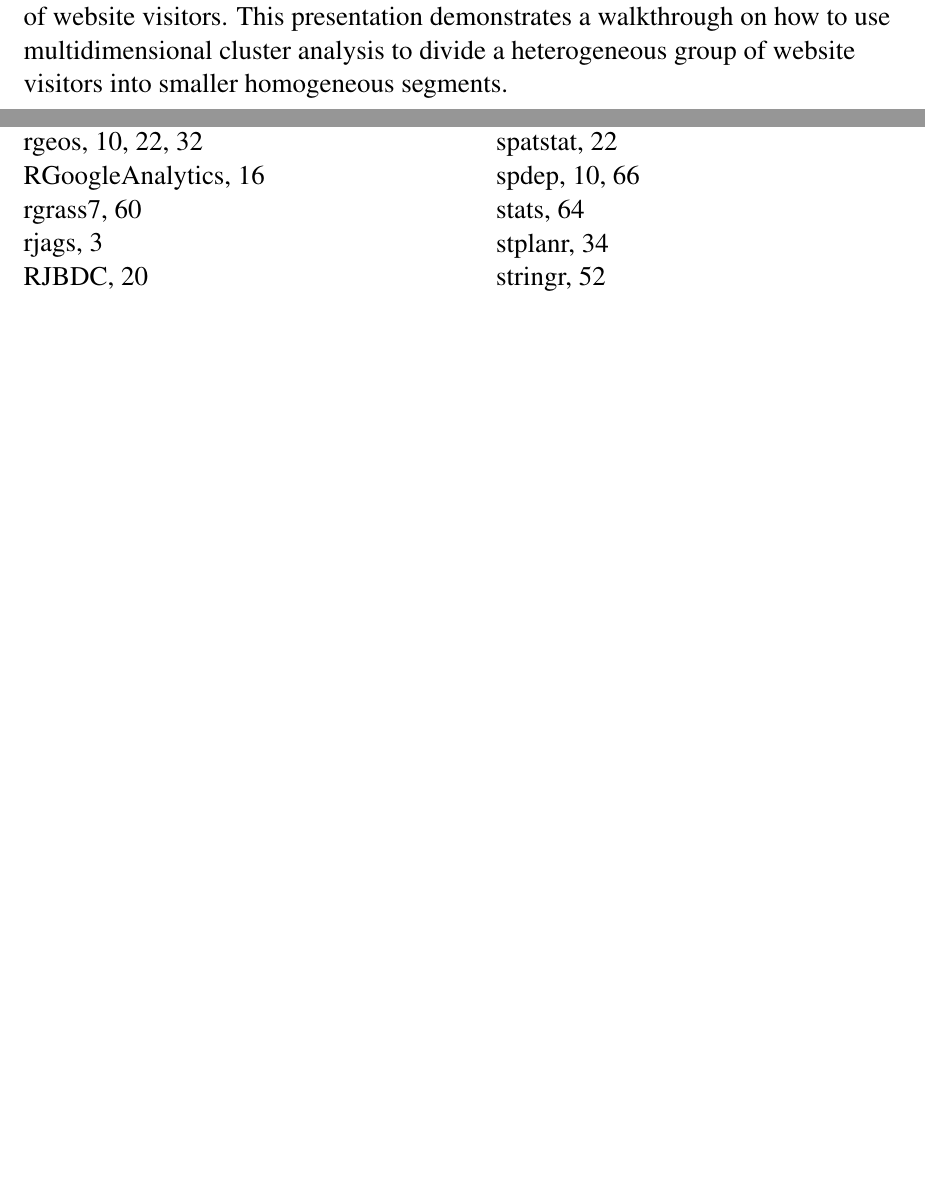
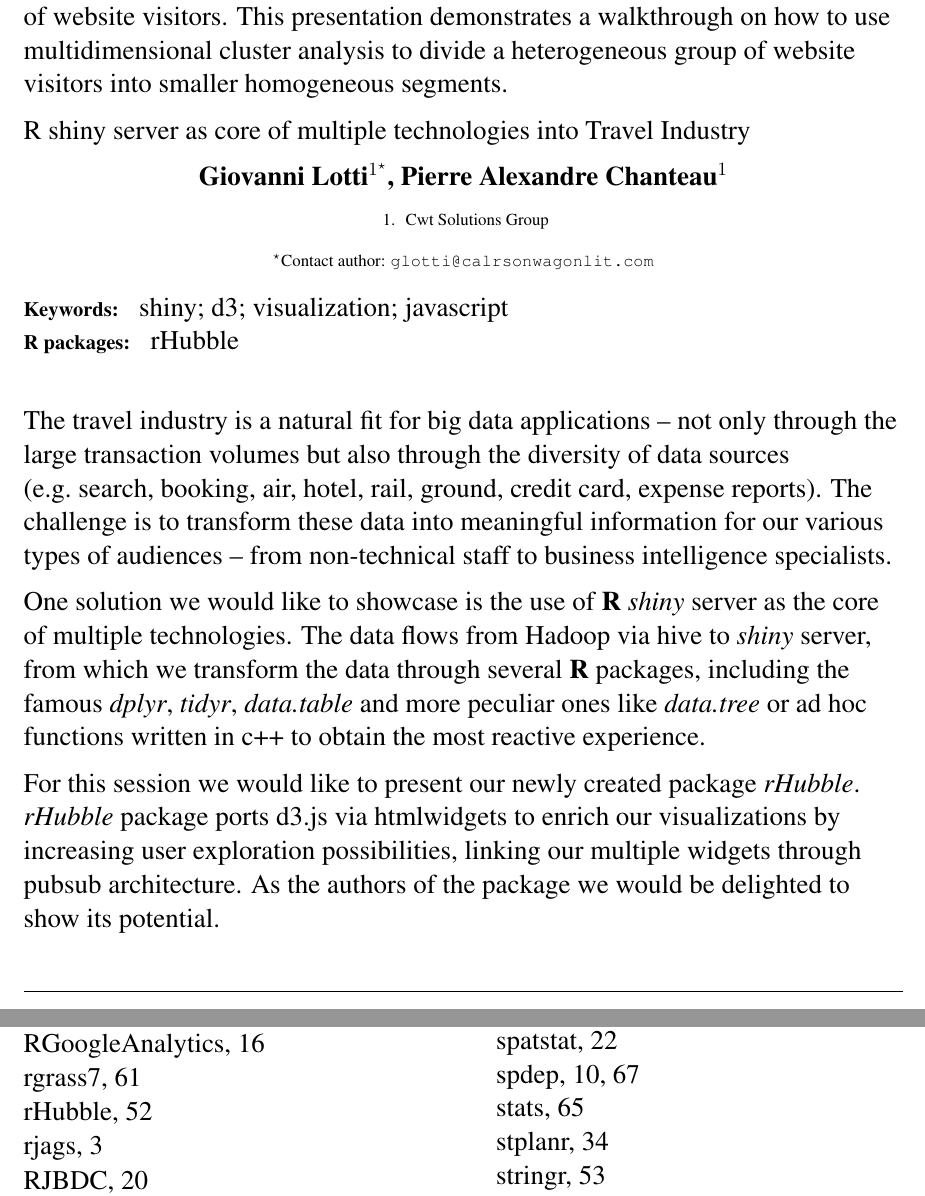
Before and after one commit to eRum2016/Book-of-abstracts, a LaTeX thesis (boa.tex, which reads abstracts/L06_Lotti.tex): two parts of pages 65 and 86 of 87 before the commit and two parts of pages 65 and 87 of 88 after it, joined at a grey line, cut so that both start at the same text, the shorter picture padded with empty space. Compiled offline with pdfLaTeX.

Commit message:
lotti added

```diff
--- /dev/null
+++ b/abstracts/L06_Lotti.tex
@@ -0,0 +1,85 @@
+\documentclass[11pt, a4paper]{article}
+\usepackage[utf8]{inputenc}
+\usepackage{amsfonts, amsmath, hanging, hyperref, parskip, times}
+\usepackage[numbers]{natbib}
+\usepackage[pdftex]{graphicx}
+\usepackage[T1]{fontenc}
+\usepackage{eurosym}
+\hypersetup{
+  colorlinks,
+  linkcolor=black,
+  urlcolor=black,
+  citecolor=black
+}
+
+\let\section=\subsubsection
+\newcommand{\pkg}[1]{{\normalfont\fontseries{b}\selectfont #1}}
+\let\proglang=\textit
+\let\code=\texttt
+\renewcommand{\title}[1]{\begin{center}{\bf \LARGE #1}\end{center}}
+\newcommand{\affiliations}{\footnotesize\centering}
+\newcommand{\keywords}{\paragraph{Keywords:}}
+\newcommand{\packages}{\paragraph{R packages:}}
+
+\providecommand{\tightlist}{%
+  \setlength{\itemsep}{0pt}\setlength{\parskip}{0pt}}
+
+\setlength{\topmargin}{-15mm}
+\setlength{\oddsidemargin}{-2mm}
+\setlength{\textwidth}{165mm}
+\setlength{\textheight}{250mm}
+
+
+\begin{document}
+\pagestyle{empty}
+
+\title{R shiny server as core of multiple technologies into Travel Industry}
+
+\begin{center}
+  {\bf \index[a]{Lotti Giovanni} Giovanni Lotti$^{1^\star}$, \index[a]{Chanteau Pierre Alexandre} Pierre Alexandre Chanteau$^{1}$}
+\end{center}
+
+\vskip 0.3cm
+
+\begin{affiliations}
+\begin{enumerate}
+\begin{minipage}{0.915\textwidth}
+\centering
+\item Cwt Solutions Group \\[-2pt]
+\end{minipage}
+\end{enumerate}
+$^\star$Contact author: \href{mailto:glotti@calrsonwagonlit.com}{\nolinkurl{glotti@calrsonwagonlit.com}}\\
+\end{affiliations}
+
+\vskip 0.5cm
+
+\begin{minipage}{0.915\textwidth}
+\keywords shiny; d3; visualization; javascript
+\packages \index[p]{rHubble} rHubble
+\end{minipage}
+
+\vskip 0.8cm
+
+The travel industry is a natural fit for big data applications -- not
+only through the large transaction volumes but also through the
+diversity of data sources (e.g.~search, booking, air, hotel, rail,
+ground, credit card, expense reports). The challenge is to transform
+these data into meaningful information for our various types of
+audiences -- from non-technical staff to business intelligence
+specialists.
+
+One solution we would like to showcase is the use of \textbf{R}
+\emph{shiny} server as the core of multiple technologies. The data flows
+from Hadoop via hive to \emph{shiny} server, from which we transform the
+data through several \textbf{R} packages, including the famous
+\emph{dplyr}, \emph{tidyr}, \emph{data.table} and more peculiar ones
+like \emph{data.tree} or ad hoc functions written in c++ to obtain the
+most reactive experience.
+
+For this session we would like to present our newly created package
+\emph{rHubble}. \emph{rHubble} package ports d3.js via htmlwidgets to
+enrich our visualizations by increasing user exploration possibilities,
+linking our multiple widgets through pubsub architecture. As the authors
+of the package we would be delighted to show its potential.
+
+\end{document}
```
Also changed, not shown: boa.tex (+1 -1 lines).
